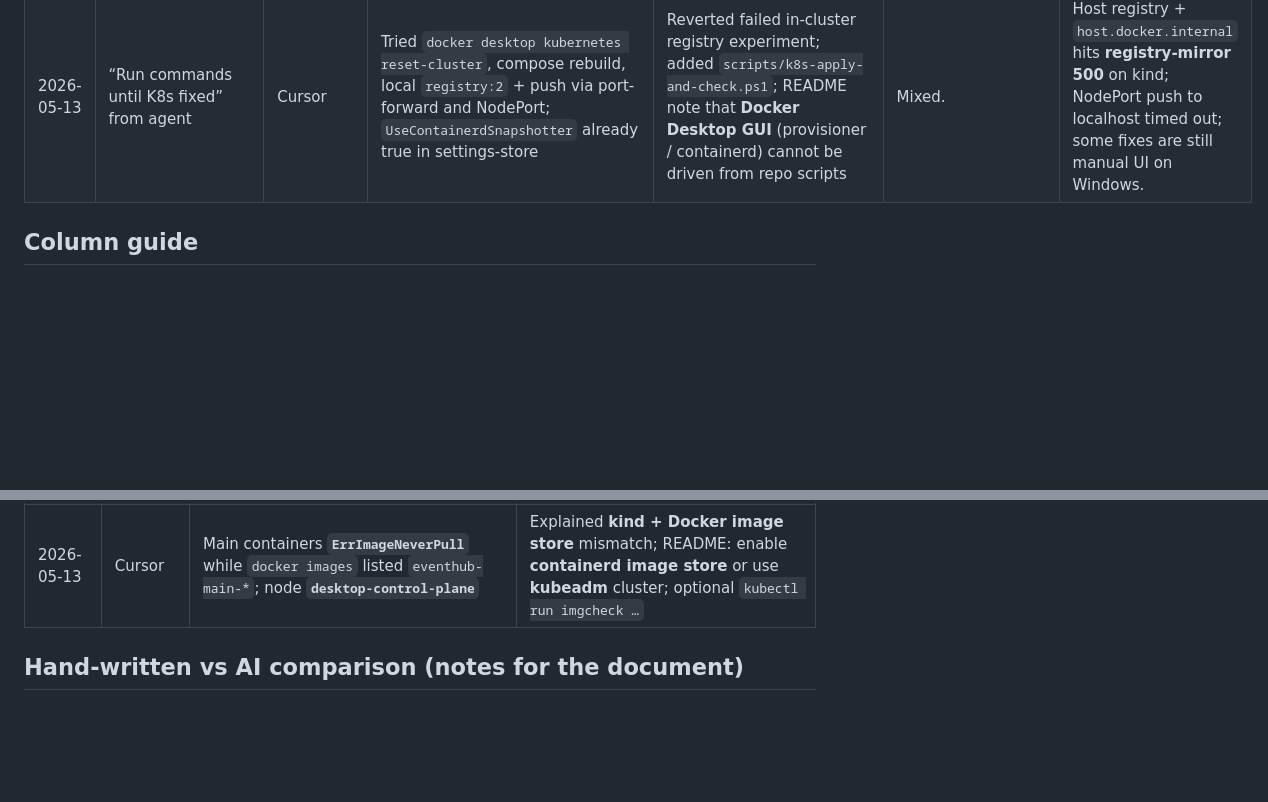
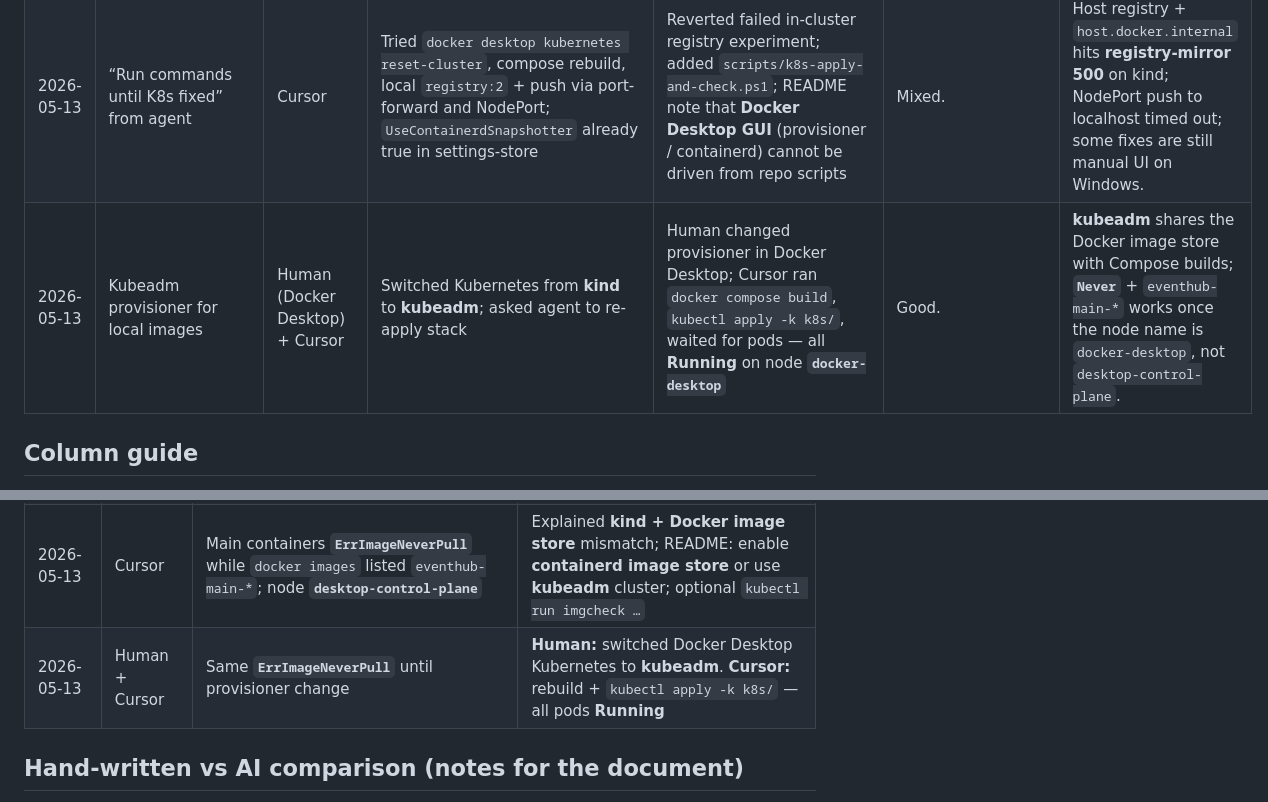
Before and after one commit to kiaranhurley/eventhub, a Markdown page: GENAI_LOG.md, 2 parts joined by grey strips. Drawn GitHub-style; blank space fills up the shorter version.

```diff
--- a/GENAI_LOG.md
+++ b/GENAI_LOG.md
@@ -22,6 +22,7 @@ This log goes into the submission document. It is part of the 30% reflection gra
 | 2026-05-13 | K8s init `ImagePullBackOff` on Docker Desktop | Cursor (diagnosis + patch) | User pods stuck in `Init:ImagePullBackOff` while Redis/RabbitMQ ran; traced init images to `busybox:1.36` | Replaced all busybox init images with **`redis:7-alpine`** (`redis-cli` / `nc` / `wget`), `imagePullPolicy: IfNotPresent`; README note | Good. | Reuse images the cluster already pulled; a tiny utility image from Hub can fail independently of your app images. |
 | 2026-05-13 | `ErrImageNeverPull` vs `docker images` on Docker Desktop | Cursor (kubectl + docs) | Ran `kubectl get pods/events`, `kubectl run … Never`, `kubectl get nodes`; Compose tags exist in Docker but kubelet rejected `eventhub-main-*` | README rewrite: **kind** (`desktop-control-plane`) vs image store; point to **containerd image store** toggle or **kubeadm** provisioner; add `imgcheck` one-liner | Good. | Docker CLI and Kubernetes do not always share one image store; Docker Desktop’s matrix (kind vs kubeadm × containerd vs Docker store) explains “image exists” yet `ErrImageNeverPull`. |
 | 2026-05-13 | “Run commands until K8s fixed” from agent | Cursor | Tried `docker desktop kubernetes reset-cluster`, compose rebuild, local `registry:2` + push via port-forward and NodePort; `UseContainerdSnapshotter` already true in settings-store | Reverted failed in-cluster registry experiment; added `scripts/k8s-apply-and-check.ps1`; README note that **Docker Desktop GUI** (provisioner / containerd) cannot be driven from repo scripts | Mixed. | Host registry + `host.docker.internal` hits **registry-mirror 500** on kind; NodePort push to localhost timed out; some fixes are still manual UI on Windows. |
+| 2026-05-13 | Kubeadm provisioner for local images | Human (Docker Desktop) + Cursor | Switched Kubernetes from **kind** to **kubeadm**; asked agent to re-apply stack | Human changed provisioner in Docker Desktop; Cursor ran `docker compose build`, `kubectl apply -k k8s/`, waited for pods — all **Running** on node **`docker-desktop`** | Good. | **kubeadm** shares the Docker image store with Compose builds; **`Never`** + `eventhub-main-*` works once the node name is `docker-desktop`, not `desktop-control-plane`. |
 
 ## Column guide
 
@@ -55,6 +56,7 @@ The marking rubric and spec ask for at least one concrete example of where genAI
 | 2026-05-12 | Cursor / Claude | Redis container exited with `exec format error`; first guess was not enough on its own until a bad **cached** `redis:7-alpine` layer stuck around | Set `platform: linux/amd64` in Compose for Redis/RabbitMQ, **`docker rmi redis:7-alpine`**, then `docker compose pull redis` and `up` again |
 | 2026-05-13 | Cursor | App pods stuck **`Init:ImagePullBackOff`** / **`ErrImagePull`**; infra pods healthy | Init used **`busybox:1.36`** (extra Docker Hub pull). Swapped inits to **`redis:7-alpine`**, re-applied manifests, restarted rollouts |
 | 2026-05-13 | Cursor | Main containers **`ErrImageNeverPull`** while `docker images` listed `eventhub-main-*`; node **`desktop-control-plane`** | Explained **kind + Docker image store** mismatch; README: enable **containerd image store** or use **kubeadm** cluster; optional `kubectl run imgcheck …` |
+| 2026-05-13 | Human + Cursor | Same **`ErrImageNeverPull`** until provisioner change | **Human:** switched Docker Desktop Kubernetes to **kubeadm**. **Cursor:** rebuild + `kubectl apply -k k8s/` — all pods **Running** |
 
 ## Hand-written vs AI comparison (notes for the document)
 
```
Also changed, not shown: README.md (+1 -1 lines).
